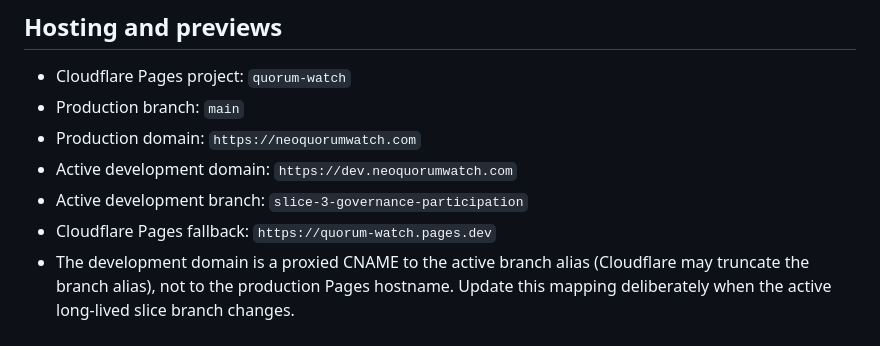
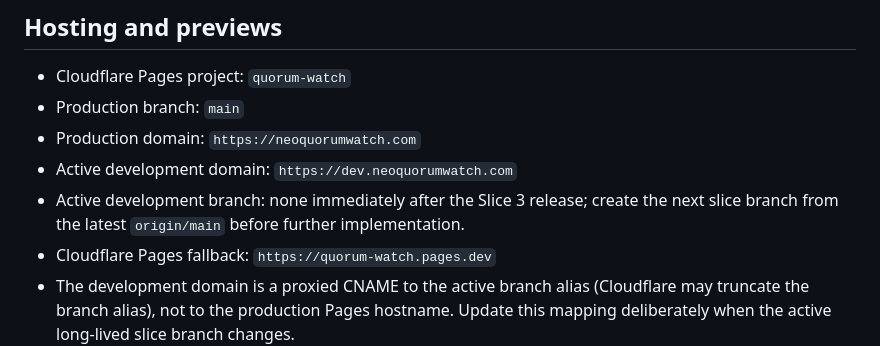
Before and after one commit to fritzorama/quorum-watch, a Markdown page: AGENTS.md, the part around the change. Drawn GitHub-style.

```diff
--- a/AGENTS.md
+++ b/AGENTS.md
@@ -91,7 +91,8 @@ zero. Do not publish a percentage before the full seven-day window.
 - Production branch: `main`
 - Production domain: `https://neoquorumwatch.com`
 - Active development domain: `https://dev.neoquorumwatch.com`
-- Active development branch: `slice-3-governance-participation`
+- Active development branch: none immediately after the Slice 3 release; create the next slice branch
+  from the latest `origin/main` before further implementation.
 - Cloudflare Pages fallback: `https://quorum-watch.pages.dev`
 - The development domain is a proxied CNAME to the active branch alias
   (Cloudflare may truncate
```
Also changed, not shown: docs/SLICES.md (+30 -0 lines), docs/STATUS.md (+2 -9 lines).
